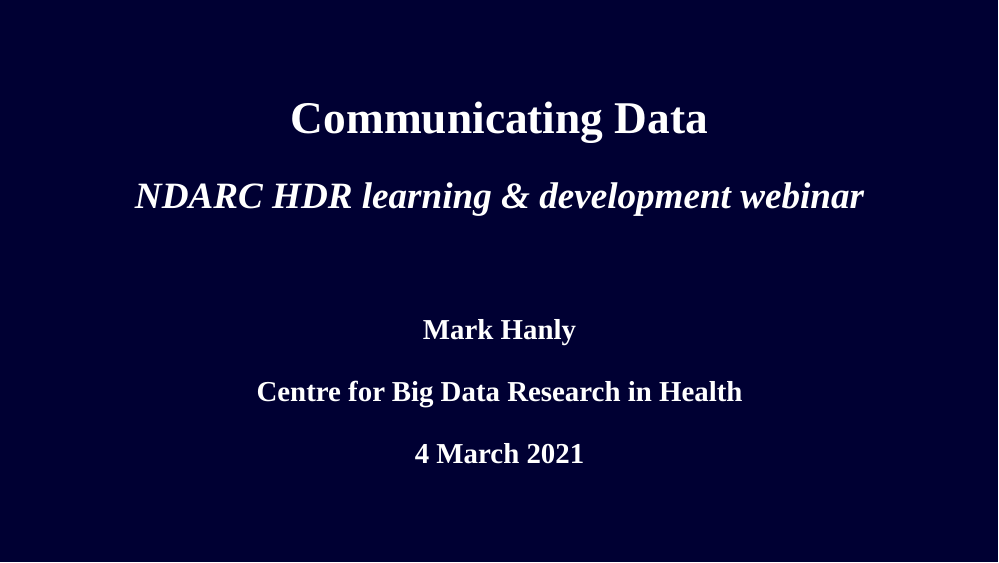
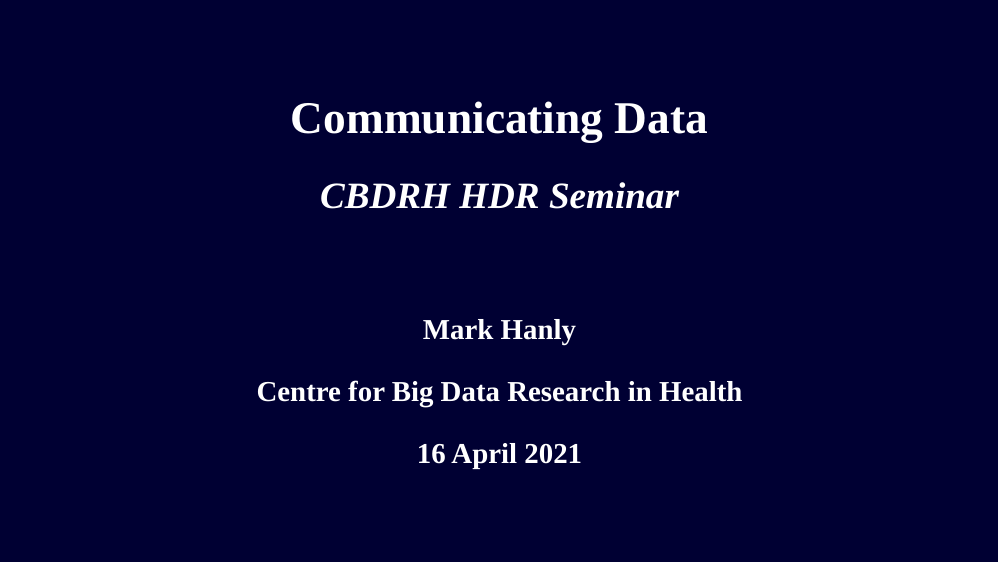
Before and after one commit to MarkHanly/communicatingData, an R Markdown document (index.Rmd): page 1 of 90. Rendered offline with R 4.5, knitr and Pandoc, with nearby package versions; the slides are laid out offline by our stand-in for remark.js, each with all of its steps uncovered, in fonts that may differ from those the slides ask for, and without slide numbers, shadows or browser add-ons; colours and fonts come from the style sheet that the author committed, because xaringanthemer is not installed; some code elsewhere in the file could not run offline.

Commit message:
Updated talk date/audience and removed limit on x-axis in shiny app

```diff
--- a/index.Rmd
+++ b/index.Rmd
@@ -1,9 +1,9 @@
 ---
 title: "Communicating Data"
-subtitle: "_NDARC HDR learning & development webinar_"
+subtitle: "_CBDRH HDR Seminar_"
 author: "<br><br> Mark Hanly"
 institute: "Centre for Big Data Research in Health"
-date: "4 March 2021"
+date: "16 April 2021"
 output:
   xaringan::moon_reader:
     lib_dir: libs
```
Also changed, not shown: vaccinations-demo-app/app.R (+1 -1 lines), 1 other file.
